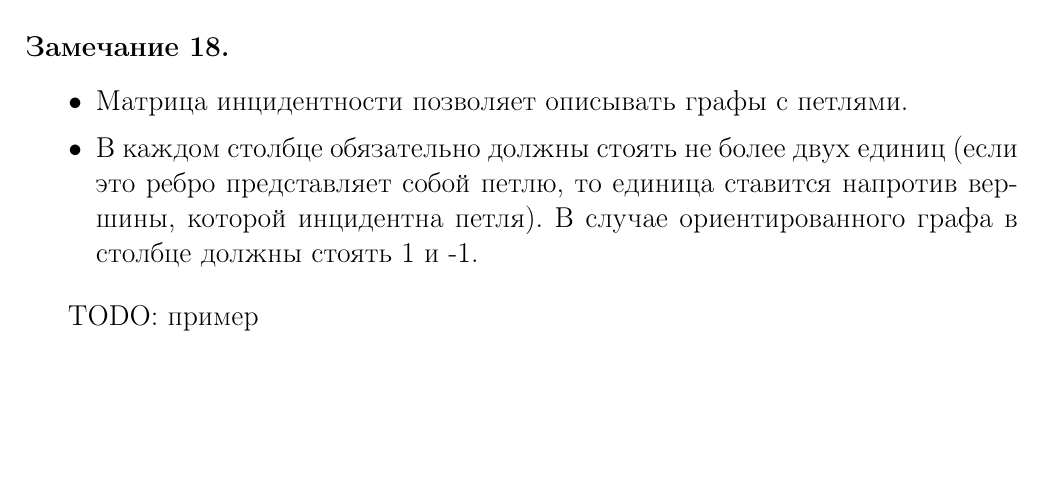
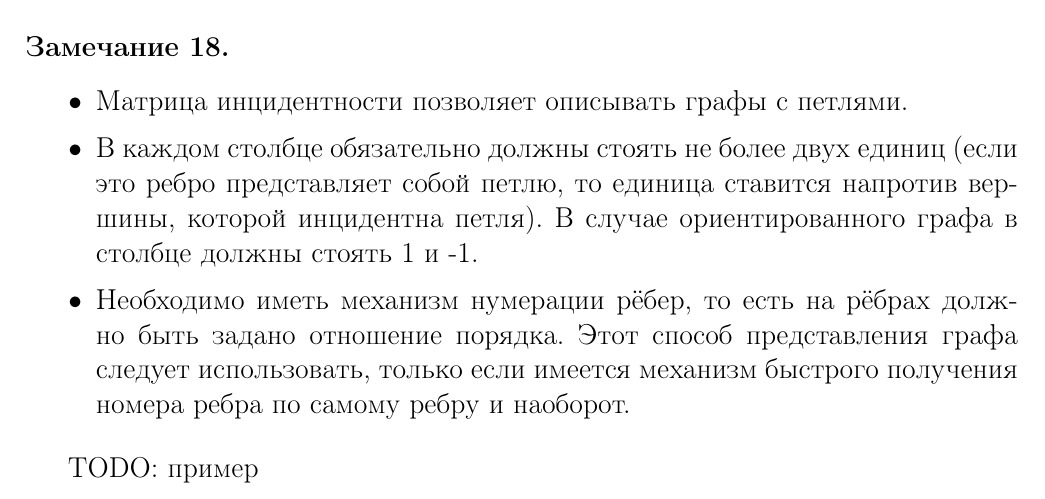
Before and after one commit to kystyn/tutoring, a LaTeX document (Alexey/main.tex, which reads Alexey/graphs.tex): part of page 17 of 17, cut so that both start at the same text, the shorter picture padded with empty space. Compiled offline with pdfLaTeX.

Commit message:
remark about edge enumeration

```diff
--- a/Alexey/graphs.tex
+++ b/Alexey/graphs.tex
@@ -231,6 +231,7 @@ TODO: пример на все виды хранения
 	\begin{itemize}
 		\item Матрица инцидентности позволяет описывать графы с петлями.
 		\item В каждом столбце обязательно должны стоять не более двух единиц (если это ребро представляет собой петлю, то единица ставится напротив вершины, которой инцидентна петля). В случае ориентированного графа в столбце должны стоять 1 и -1.
+		\item Необходимо иметь механизм нумерации рёбер, то есть на рёбрах должно быть задано отношение порядка. Этот способ представления графа следует использовать, только если имеется механизм быстрого получения номера ребра по самому ребру и наоборот.
 	\end{itemize}
 \end{remark}
 
```
